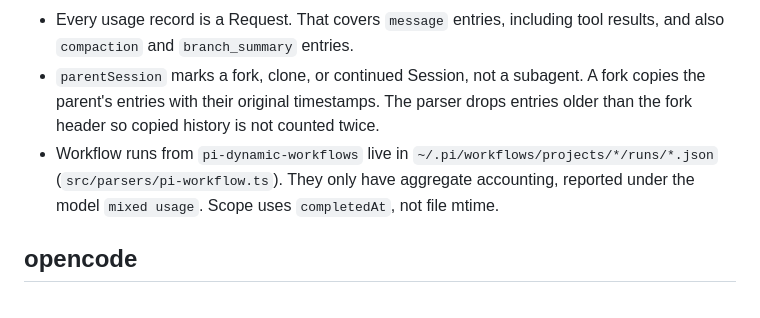
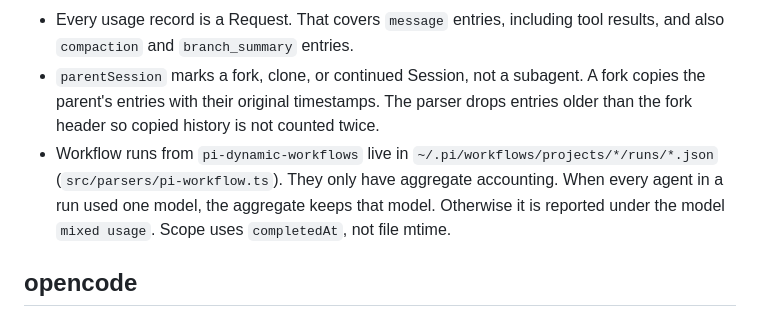
Before and after one commit to zytact/agent-usage, a Markdown page: docs/sources.md, the part around the change. Rendered like a GitHub page.

Commit message:
docs(sources): describe when workflow usage keeps its model

```diff
--- a/docs/sources.md
+++ b/docs/sources.md
@@ -27,7 +27,7 @@ Discovery (`src/discovery.ts`) picks files by modification time. Filenames and d
 - The first line has `type: "session"`. `model_change` and `thinking_level_change` set the current model and effort.
 - Every usage record is a Request. That covers `message` entries, including tool results, and also `compaction` and `branch_summary` entries.
 - `parentSession` marks a fork, clone, or continued Session, not a subagent. A fork copies the parent's entries with their original timestamps. The parser drops entries older than the fork header so copied history is not counted twice.
-- Workflow runs from `pi-dynamic-workflows` live in `~/.pi/workflows/projects/*/runs/*.json` (`src/parsers/pi-workflow.ts`). They only have aggregate accounting, reported under the model `mixed usage`. Scope uses `completedAt`, not file mtime.
+- Workflow runs from `pi-dynamic-workflows` live in `~/.pi/workflows/projects/*/runs/*.json` (`src/parsers/pi-workflow.ts`). They only have aggregate accounting. When every agent in a run used one model, the aggregate keeps that model. Otherwise it is reported under the model `mixed usage`. Scope uses `completedAt`, not file mtime.
 
 ## opencode
 
```
